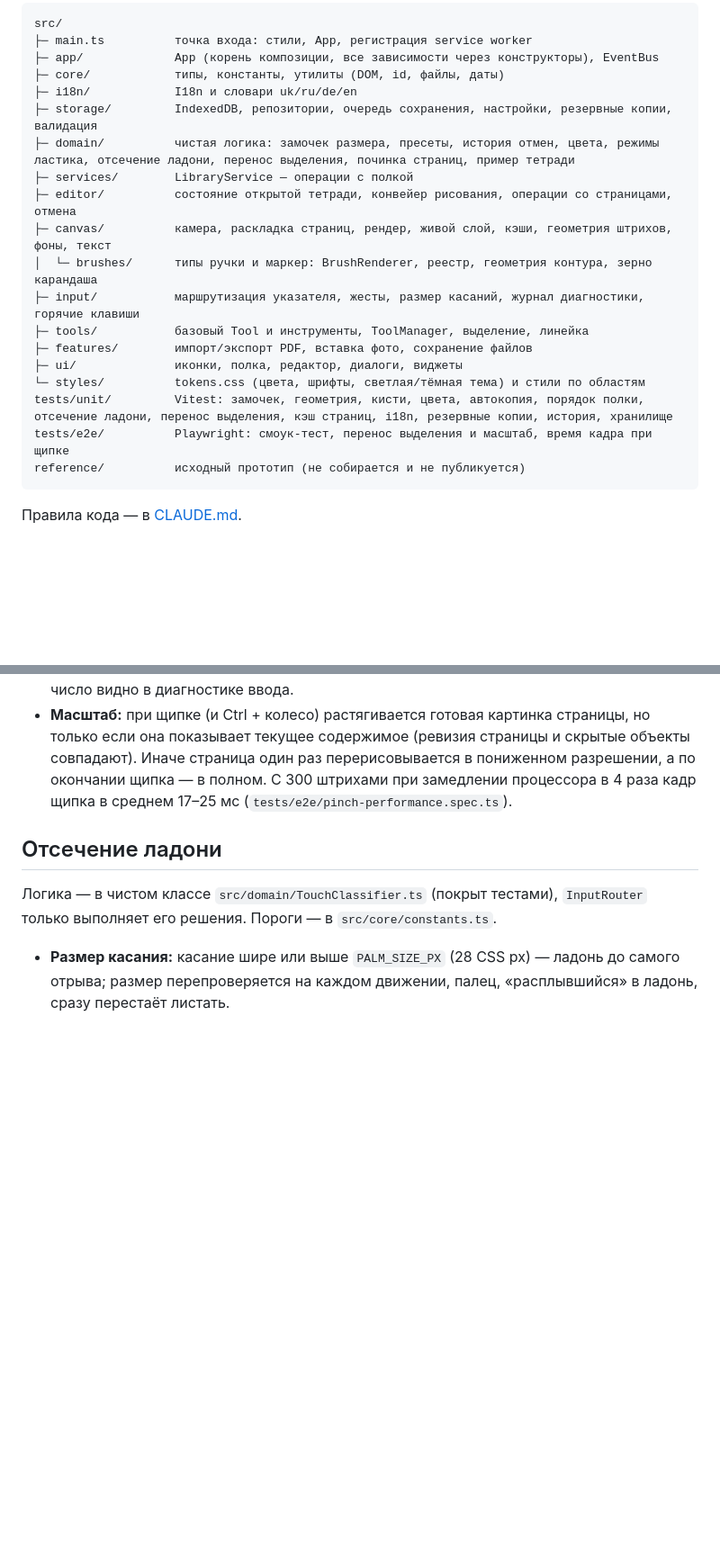
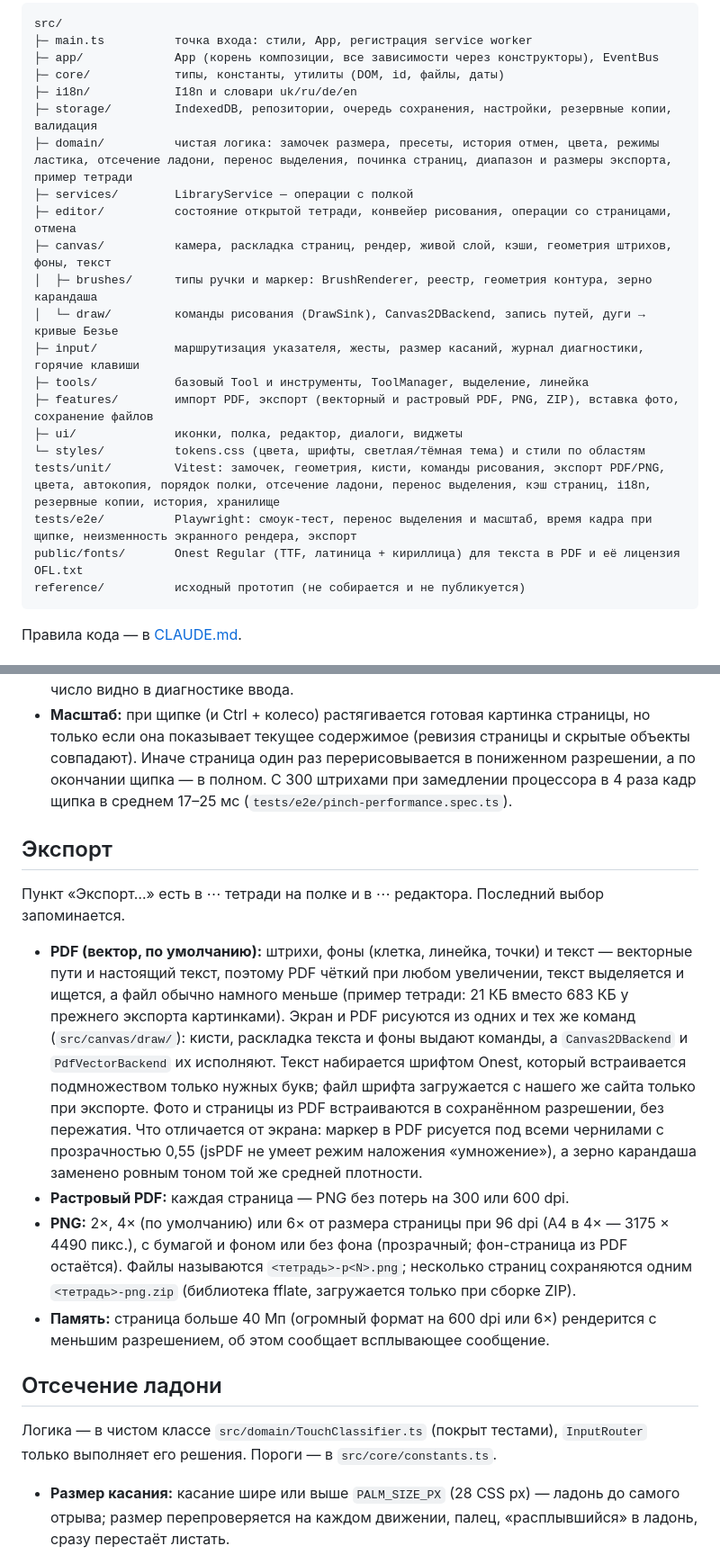
Before and after one commit to t0n1ks/KrisPekt, a Markdown page: README.md, 2 parts joined by grey strips. Shown at 90% size. GitHub-like rendering; blank space fills up the shorter version.

Commit message:
docs: describe the export sheet, vector PDF and PNG export

````diff
--- a/README.md
+++ b/README.md
@@ -59,18 +59,20 @@ src/
 ├─ core/            типы, константы, утилиты (DOM, id, файлы, даты)
 ├─ i18n/            I18n и словари uk/ru/de/en
 ├─ storage/         IndexedDB, репозитории, очередь сохранения, настройки, резервные копии, валидация
-├─ domain/          чистая логика: замочек размера, пресеты, история отмен, цвета, режимы ластика, отсечение ладони, перенос выделения, починка страниц, пример тетради
+├─ domain/          чистая логика: замочек размера, пресеты, история отмен, цвета, режимы ластика, отсечение ладони, перенос выделения, починка страниц, диапазон и размеры экспорта, пример тетради
 ├─ services/        LibraryService — операции с полкой
 ├─ editor/          состояние открытой тетради, конвейер рисования, операции со страницами, отмена
 ├─ canvas/          камера, раскладка страниц, рендер, живой слой, кэши, геометрия штрихов, фоны, текст
-│  └─ brushes/      типы ручки и маркер: BrushRenderer, реестр, геометрия контура, зерно карандаша
+│  ├─ brushes/      типы ручки и маркер: BrushRenderer, реестр, геометрия контура, зерно карандаша
+│  └─ draw/         команды рисования (DrawSink), Canvas2DBackend, запись путей, дуги → кривые Безье
 ├─ input/           маршрутизация указателя, жесты, размер касаний, журнал диагностики, горячие клавиши
 ├─ tools/           базовый Tool и инструменты, ToolManager, выделение, линейка
-├─ features/        импорт/экспорт PDF, вставка фото, сохранение файлов
+├─ features/        импорт PDF, экспорт (векторный и растровый PDF, PNG, ZIP), вставка фото, сохранение файлов
 ├─ ui/              иконки, полка, редактор, диалоги, виджеты
 └─ styles/          tokens.css (цвета, шрифты, светлая/тёмная тема) и стили по областям
-tests/unit/         Vitest: замочек, геометрия, кисти, цвета, автокопия, порядок полки, отсечение ладони, перенос выделения, кэш страниц, i18n, резервные копии, история, хранилище
-tests/e2e/          Playwright: смоук-тест, перенос выделения и масштаб, время кадра при щипке
+tests/unit/         Vitest: замочек, геометрия, кисти, команды рисования, экспорт PDF/PNG, цвета, автокопия, порядок полки, отсечение ладони, перенос выделения, кэш страниц, i18n, резервные копии, история, хранилище
+tests/e2e/          Playwright: смоук-тест, перенос выделения и масштаб, время кадра при щипке, неизменность экранного рендера, экспорт
+public/fonts/       Onest Regular (TTF, латиница + кириллица) для текста в PDF и её лицензия OFL.txt
 reference/          исходный прототип (не собирается и не публикуется)
 ```
 
@@ -88,6 +90,15 @@ reference/          исходный прототип (не собирается
 - **Перенос между страницами:** выделение лассо при перетаскивании рисуется без обрезки по своей странице. При отпускании оно попадает на страницу под центром своей рамки (если центр в промежутке — на ближайшую), координаты пересчитываются, а группа сдвигается (не масштабируется) внутрь страницы; группа больше страницы прижимается к левому верхнему углу. Так же сдвигаются перенос и изменение размера в пределах страницы и копия из панели выделения. Перенос на другую страницу — один шаг отмены, который восстанавливает обе страницы.
 - **Починка при открытии:** объекты, которые старые версии оставили целиком за краем страницы, при открытии тетради сдвигаются обратно на страницу и сохраняются. Их число видно в диагностике ввода.
 - **Масштаб:** при щипке (и Ctrl + колесо) растягивается готовая картинка страницы, но только если она показывает текущее содержимое (ревизия страницы и скрытые объекты совпадают). Иначе страница один раз перерисовывается в пониженном разрешении, а по окончании щипка — в полном. С 300 штрихами при замедлении процессора в 4 раза кадр щипка в среднем 17–25 мс (`tests/e2e/pinch-performance.spec.ts`).
+
+## Экспорт
+
+Пункт «Экспорт…» есть в ⋯ тетради на полке и в ⋯ редактора. Последний выбор запоминается.
+
+- **PDF (вектор, по умолчанию):** штрихи, фоны (клетка, линейка, точки) и текст — векторные пути и настоящий текст, поэтому PDF чёткий при любом увеличении, текст выделяется и ищется, а файл обычно намного меньше (пример тетради: 21 КБ вместо 683 КБ у прежнего экспорта картинками). Экран и PDF рисуются из одних и тех же команд (`src/canvas/draw/`): кисти, раскладка текста и фоны выдают команды, а `Canvas2DBackend` и `PdfVectorBackend` их исполняют. Текст набирается шрифтом Onest, который встраивается подмножеством только нужных букв; файл шрифта загружается с нашего же сайта только при экспорте. Фото и страницы из PDF встраиваются в сохранённом разрешении, без пережатия. Что отличается от экрана: маркер в PDF рисуется под всеми чернилами с прозрачностью 0,55 (jsPDF не умеет режим наложения «умножение»), а зерно карандаша заменено ровным тоном той же средней плотности.
+- **Растровый PDF:** каждая страница — PNG без потерь на 300 или 600 dpi.
+- **PNG:** 2×, 4× (по умолчанию) или 6× от размера страницы при 96 dpi (A4 в 4× — 3175 × 4490 пикс.), с бумагой и фоном или без фона (прозрачный; фон-страница из PDF остаётся). Файлы называются `<тетрадь>-p<N>.png`; несколько страниц сохраняются одним `<тетрадь>-png.zip` (библиотека fflate, загружается только при сборке ZIP).
+- **Память:** страница больше 40 Мп (огромный формат на 600 dpi или 6×) рендерится с меньшим разрешением, об этом сообщает всплывающее сообщение.
 
 ## Отсечение ладони
 
````
Also changed, not shown: other parts of README.md (+2 -2 lines).
